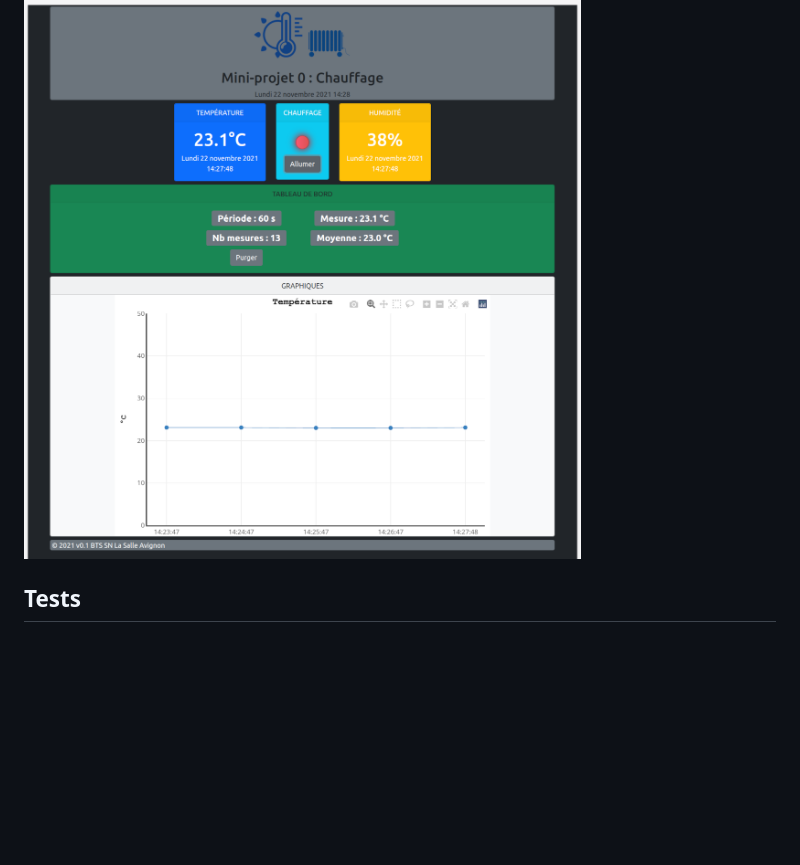
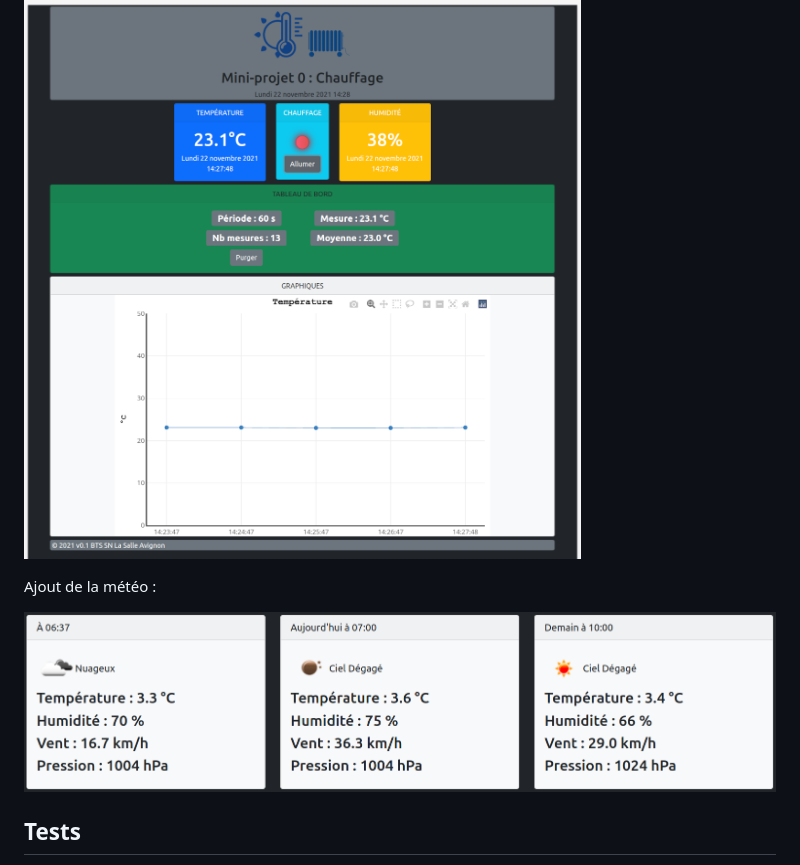
Before and after one commit to btssn-lasalle84/mini-projet-0, a Markdown page: IR/README.md, the part around the change. Drawn GitHub-style; pictures changed too: IR/images/screenshot-meteo.png (added); blank space fills up the shorter version.

Commit message:
Ajoute l'affichage de la météo par requête API Web

```diff
--- a/IR/README.md
+++ b/IR/README.md
@@ -367,6 +367,10 @@ La version `0.1` :
 
 ![](images/screenshot-0.1.png)
 
+Ajout de la météo :
+
+![](images/screenshot-meteo.png)
+
 ## Tests
 
 Le dossier `tests` fournit des ressources et contient des programmes d'exemples utiles pour la réalisation de la partie Web (HTML/CSS/JS/PHP/SQL) du mini-projet :
```
Also changed, not shown: 3 other files.
